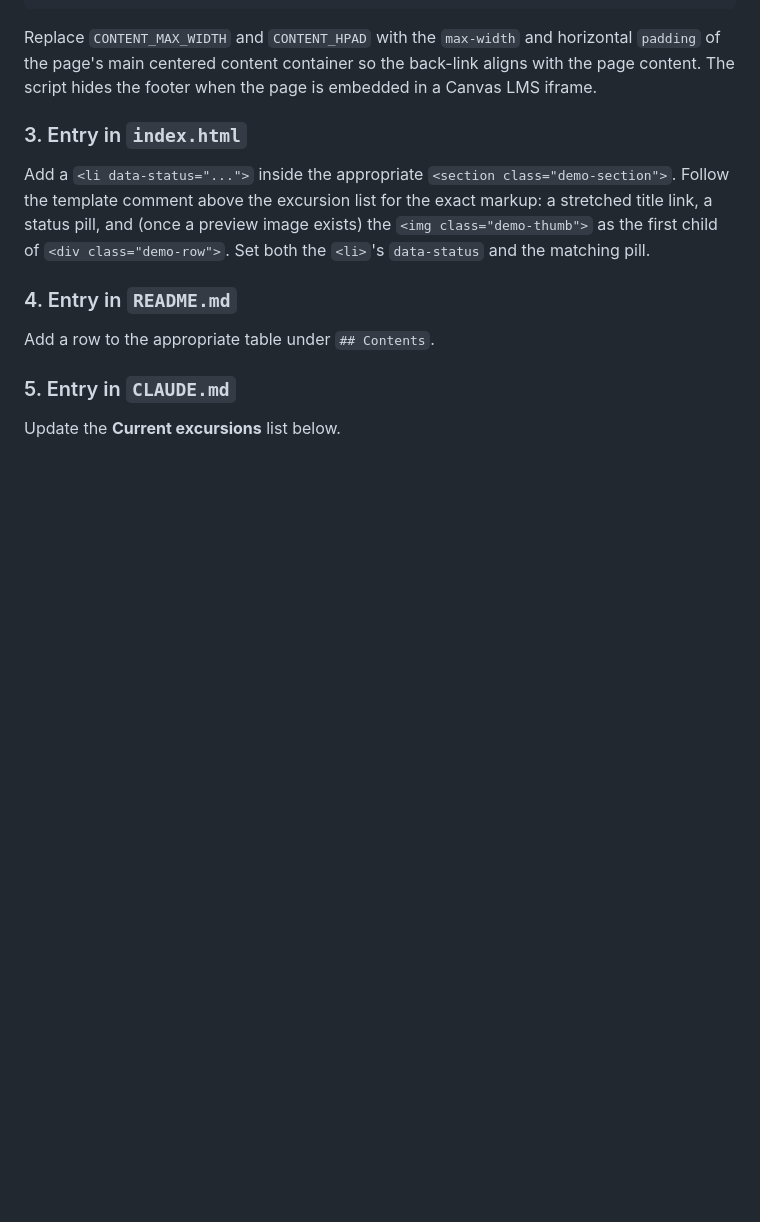
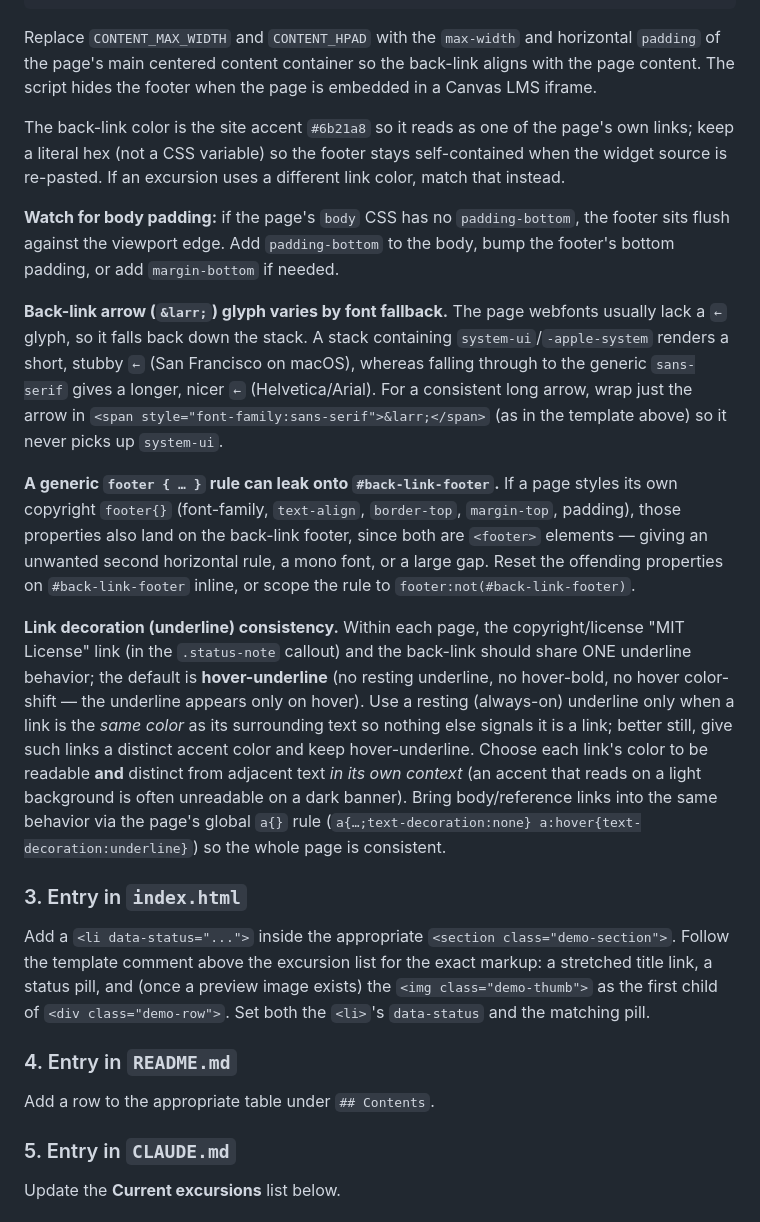
Before and after one commit to tpavlic/research_sandbox, a Markdown page: CLAUDE.md, the part around one of its changes. Rendered like a GitHub page; blank space fills up the shorter version.

```diff
--- a/CLAUDE.md
+++ b/CLAUDE.md
@@ -105,6 +105,38 @@ if (window.self !== window.top) { var f = document.getElementById('back-link-foo
 Replace `CONTENT_MAX_WIDTH` and `CONTENT_HPAD` with the `max-width` and horizontal `padding` of
 the page's main centered content container so the back-link aligns with the page content. The
 script hides the footer when the page is embedded in a Canvas LMS iframe.
+
+The back-link color is the site accent `#6b21a8` so it reads as one of the page's own links; keep
+a literal hex (not a CSS variable) so the footer stays self-contained when the widget source is
+re-pasted. If an excursion uses a different link color, match that instead.
+
+**Watch for body padding:** if the page's `body` CSS has no `padding-bottom`, the footer sits
+flush against the viewport edge. Add `padding-bottom` to the body, bump the footer's bottom
+padding, or add `margin-bottom` if needed.
+
+**Back-link arrow (`&larr;`) glyph varies by font fallback.** The page webfonts usually lack a
+`←` glyph, so it falls back down the stack. A stack containing `system-ui`/`-apple-system`
+renders a short, stubby `←` (San Francisco on macOS), whereas falling through to the generic
+`sans-serif` gives a longer, nicer `←` (Helvetica/Arial). For a consistent long arrow, wrap just
+the arrow in `<span style="font-family:sans-serif">&larr;</span>` (as in the template above) so
+it never picks up `system-ui`.
+
+**A generic `footer { … }` rule can leak onto `#back-link-footer`.** If a page styles its own
+copyright `footer{}` (font-family, `text-align`, `border-top`, `margin-top`, padding), those
+properties also land on the back-link footer, since both are `<footer>` elements — giving an
+unwanted second horizontal rule, a mono font, or a large gap. Reset the offending properties on
+`#back-link-footer` inline, or scope the rule to `footer:not(#back-link-footer)`.
+
+**Link decoration (underline) consistency.** Within each page, the copyright/license "MIT
+License" link (in the `.status-note` callout) and the back-link should share ONE underline
+behavior; the default is **hover-underline** (no resting underline, no hover-bold, no hover
+color-shift — the underline appears only on hover). Use a resting (always-on) underline only when
+a link is the *same color* as its surrounding text so nothing else signals it is a link; better
+still, give such links a distinct accent color and keep hover-underline. Choose each link's color
+to be readable **and** distinct from adjacent text *in its own context* (an accent that reads on a
+light background is often unreadable on a dark banner). Bring body/reference links into the same
+behavior via the page's global `a{}` rule (`a{…;text-decoration:none} a:hover{text-decoration:underline}`)
+so the whole page is consistent.
 
 ### 3. Entry in `index.html`
 
```
Also changed, not shown: other parts of CLAUDE.md (+26 -1 lines).
